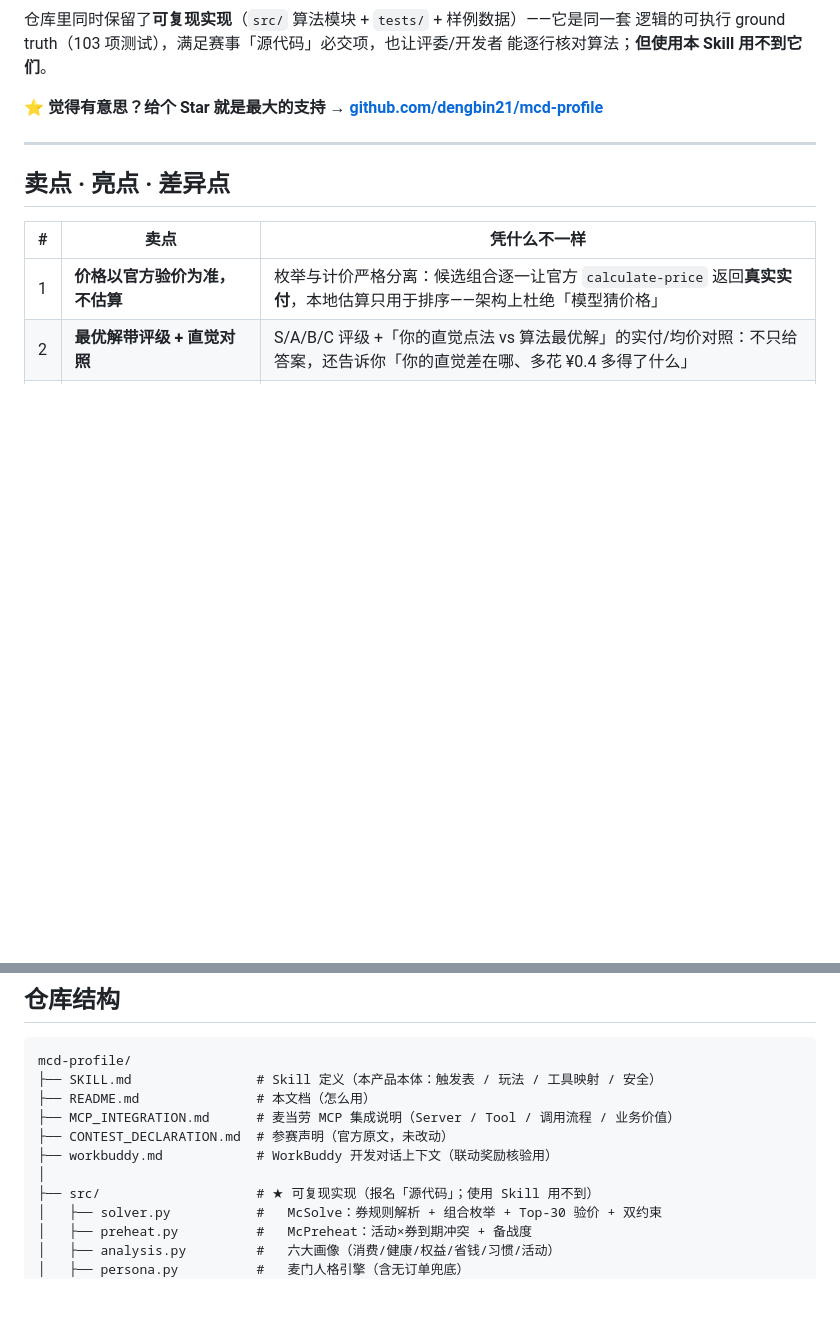
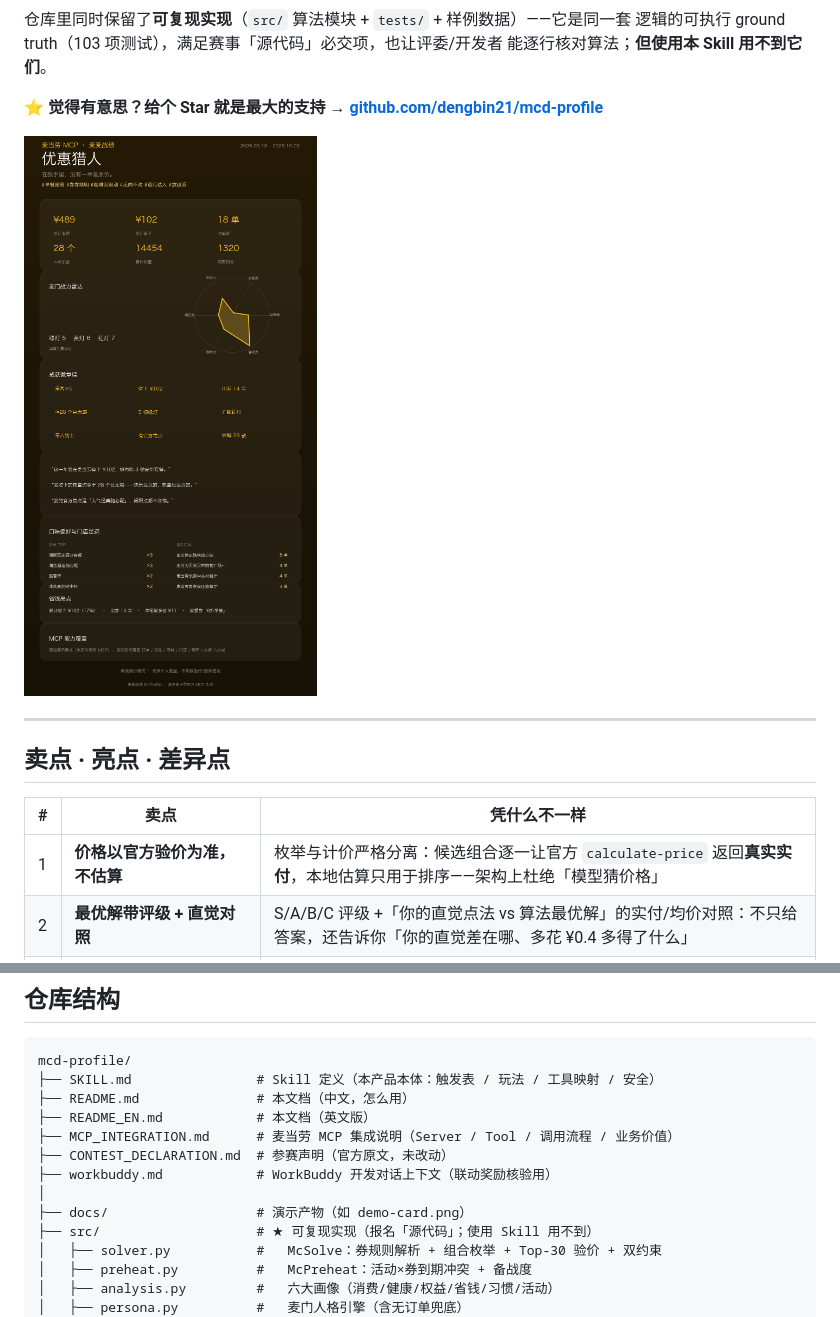
Before and after one commit to dengbin21/mcd-profile, a Markdown page: README.md, 2 parts joined by grey strips. Rendered like a GitHub page; pictures changed too: docs/demo-card.png (added); blank space fills up the shorter version.

Commit message:
docs: 提升可发现性——新增英文 README、首页语言切换与 demo 人格卡配图

````diff
--- a/README.md
+++ b/README.md
@@ -23,6 +25,8 @@
 能逐行核对算法；**但使用本 Skill 用不到它们**。
 
 ⭐ **觉得有意思？给个 Star 就是最大的支持 → [github.com/dengbin21/mcd-profile](https://github.com/dengbin21/mcd-profile)**
+
+![演示产物：麦门人格卡（竖版长图 1080×2063，离线样例一键生成）](./docs/demo-card.png)
 
 ---
 
@@ -140,11 +144,13 @@ list-nutrition-foods  最优解的营养
 ```
 mcd-profile/
 ├── SKILL.md                # Skill 定义（本产品本体：触发表 / 玩法 / 工具映射 / 安全）
-├── README.md               # 本文档（怎么用）
+├── README.md               # 本文档（中文，怎么用）
+├── README_EN.md            # 本文档（英文版）
 ├── MCP_INTEGRATION.md      # 麦当劳 MCP 集成说明（Server / Tool / 调用流程 / 业务价值）
 ├── CONTEST_DECLARATION.md  # 参赛声明（官方原文，未改动）
 ├── workbuddy.md            # WorkBuddy 开发对话上下文（联动奖励核验用）
 │
+├── docs/                   # 演示产物（如 demo-card.png）
 ├── src/                    # ★ 可复现实现（报名「源代码」；使用 Skill 用不到）
 │   ├── solver.py           #   McSolve：券规则解析 + 组合枚举 + Top-30 验价 + 双约束
 │   ├── preheat.py          #   McPreheat：活动×券到期冲突 + 备战度
````
Also changed, not shown: other parts of README.md (+2 -0 lines), README_EN.md (added, +192 -0 lines).
